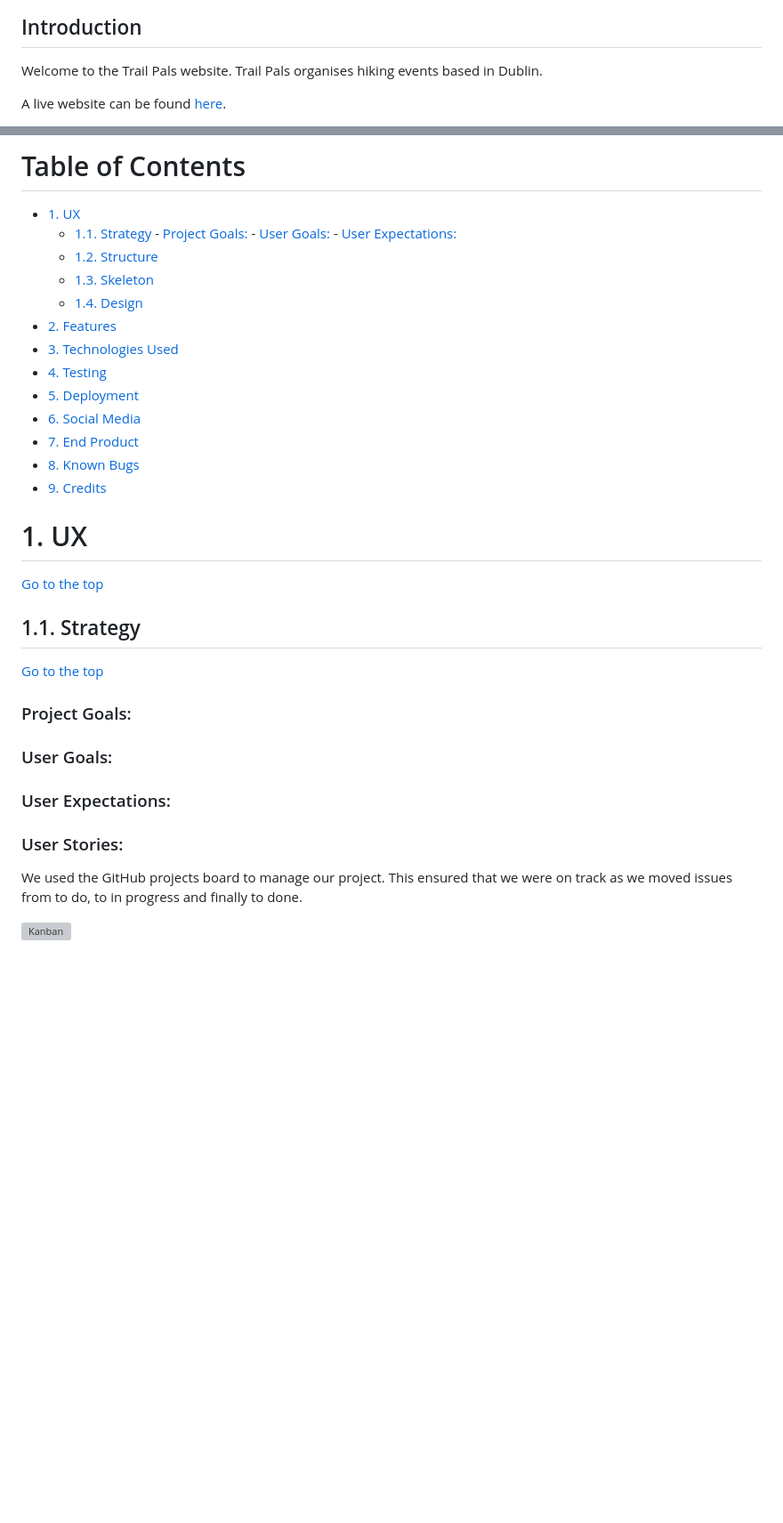
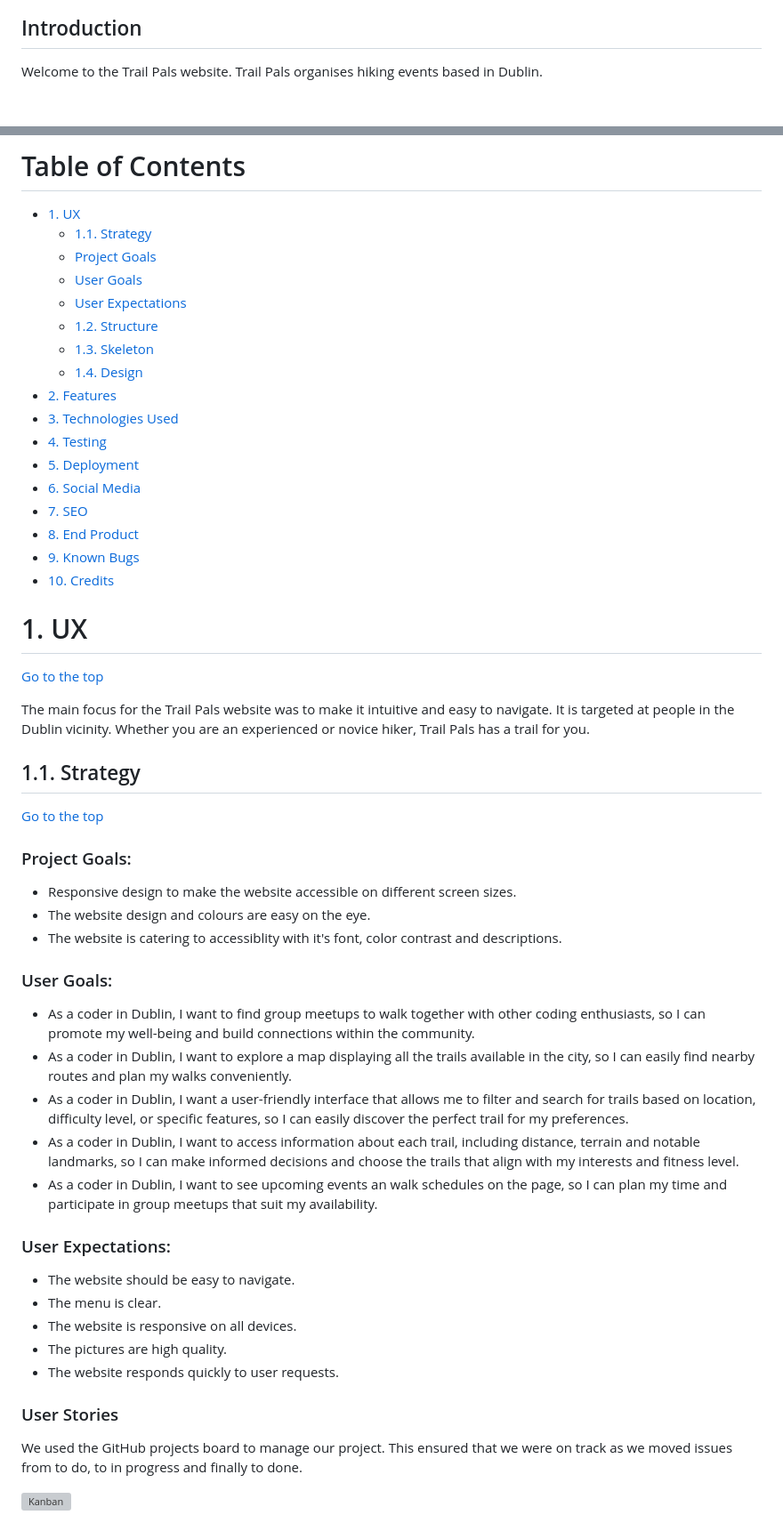
Before and after one commit to gabriele-andolina/summer-of-code-hackathon, a Markdown page: README.md, 2 parts joined by grey strips. Shown at 89% size. Drawn GitHub-style; blank space fills up the shorter version; grey boxes are pictures that could not be loaded.

Commit message:
Update README.md
Added relevant screenshots and text

```diff
--- a/README.md
+++ b/README.md
@@ -6,5 +6,4 @@
 
 Welcome to the Trail Pals website. Trail Pals organises hiking events based in Dublin.
 
-A live website can be found [here]().
 
@@ -15,9 +17,9 @@ A live website can be found [here]().
 
 -   [1. UX](#ux)
     -   [1.1. Strategy](#strategy)
-            -   [Project Goals:](#project-goals)
-            -   [User Goals:](#user-goals)
-            -   [User Expectations:](#user-expectations)
+    -   [Project Goals](#project-goals)
+    -   [User Goals](#user-goals)
+    -   [User Expectations](#user-expectations)
     -   [1.2. Structure](#structure)
     -   [1.3. Skeleton](#skeleton)
     -   [1.4. Design](#design)
@@ -26,14 +28,18 @@ A live website can be found [here]().
 -   [4. Testing](#testing)
 -   [5. Deployment](#deployment)
 -   [6. Social Media](#social-media)
--   [7. End Product](#end-product)
--   [8. Known Bugs](#known-bugs)
--   [9. Credits](#credits)
+-   [7. SEO](#seo)
+-   [8. End Product](#end-product)
+-   [9. Known Bugs](#known-bugs)
+-   [10. Credits](#credits)
 
 
 
 # 1. UX
 [Go to the top](#table-of-contents)
+
+The main focus for the Trail Pals website was to make it intuitive and easy to navigate. It is targeted at people in the Dublin vicinity. Whether you are an experienced or novice hiker, Trail Pals has a trail for you.
+
 
 
 ## 1.1. Strategy
@@ -41,12 +47,23 @@ A live website can be found [here]().
 [Go to the top](#table-of-contents)
 
 ### Project Goals:
+-   Responsive design to make the website accessible on different screen sizes.
+-   The website design and colours are easy on the eye.
+-   The website is catering to accessiblity with it's font, color contrast and descriptions.
+### User Goals:
+-   As a coder in Dublin, I want to find group meetups to walk together with other coding enthusiasts, so I can promote my well-being and build connections within the community.
+-   As a coder in Dublin, I want to explore a map displaying all the trails available in the city, so I can easily find nearby routes and plan my walks conveniently.
+-   As a coder in Dublin, I want a user-friendly interface that allows me to filter and search for trails based on location, difficulty level, or specific features, so I can easily discover the perfect trail for my preferences.
+-   As a coder in Dublin, I want to access information about each trail, including distance, terrain and notable landmarks, so I can make informed decisions and choose the trails that align with my interests and fitness level.
+-   As a coder in Dublin, I want to see upcoming events an walk schedules on the page, so I can plan my time and participate in group meetups that suit my availability.
+### User Expectations:
+-   The website should be easy to navigate.
+-   The menu is clear.
+-   The website is responsive on all devices.
+-   The pictures are high quality.
+-   The website responds quickly to user requests.
 
-### User Goals:
-
-### User Expectations:
-
-### User Stories:
+### User Stories
 
 We used the GitHub projects board to manage our project. This ensured that we were on track as we moved issues from to do, to in progress and finally to done.
 
```
Also changed, not shown: other parts of README.md (+54 -4 lines).
